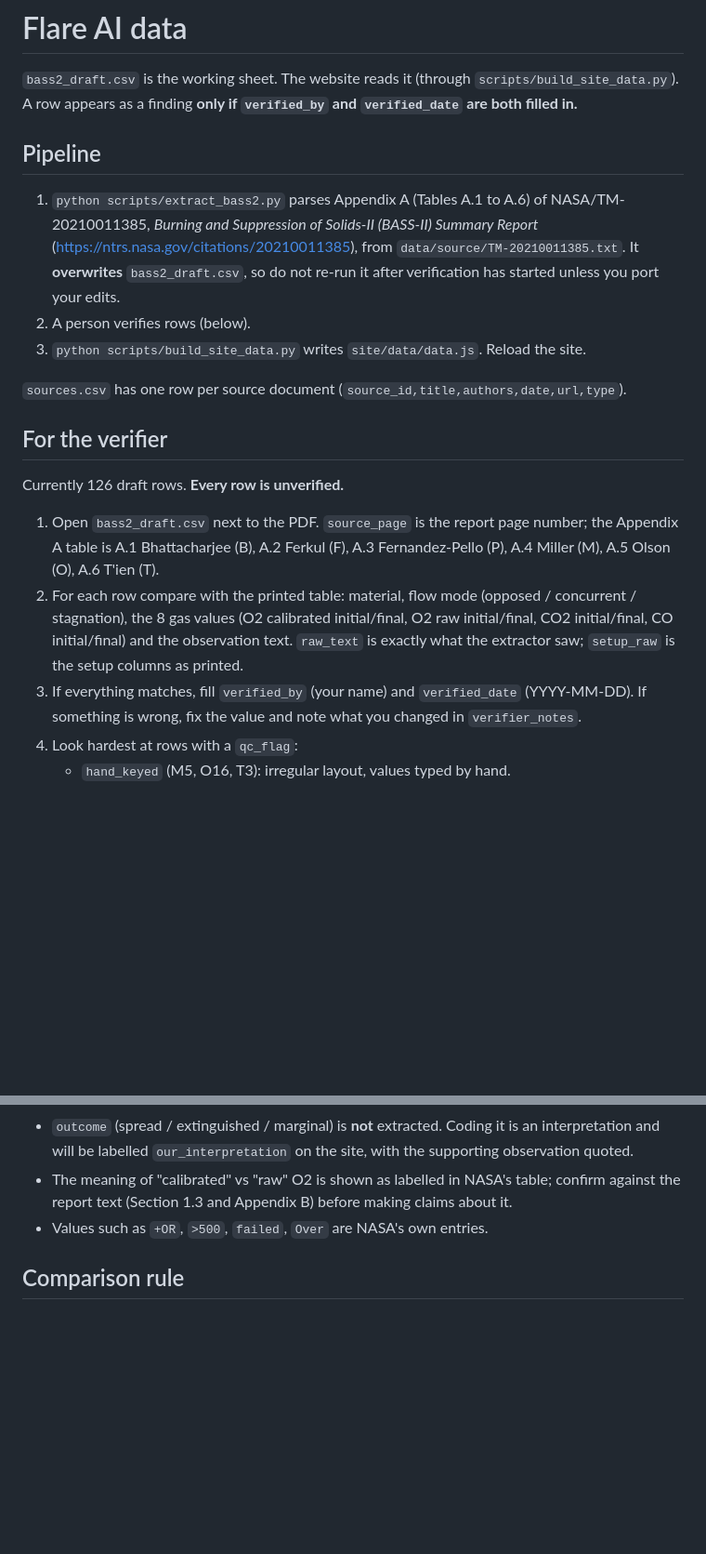
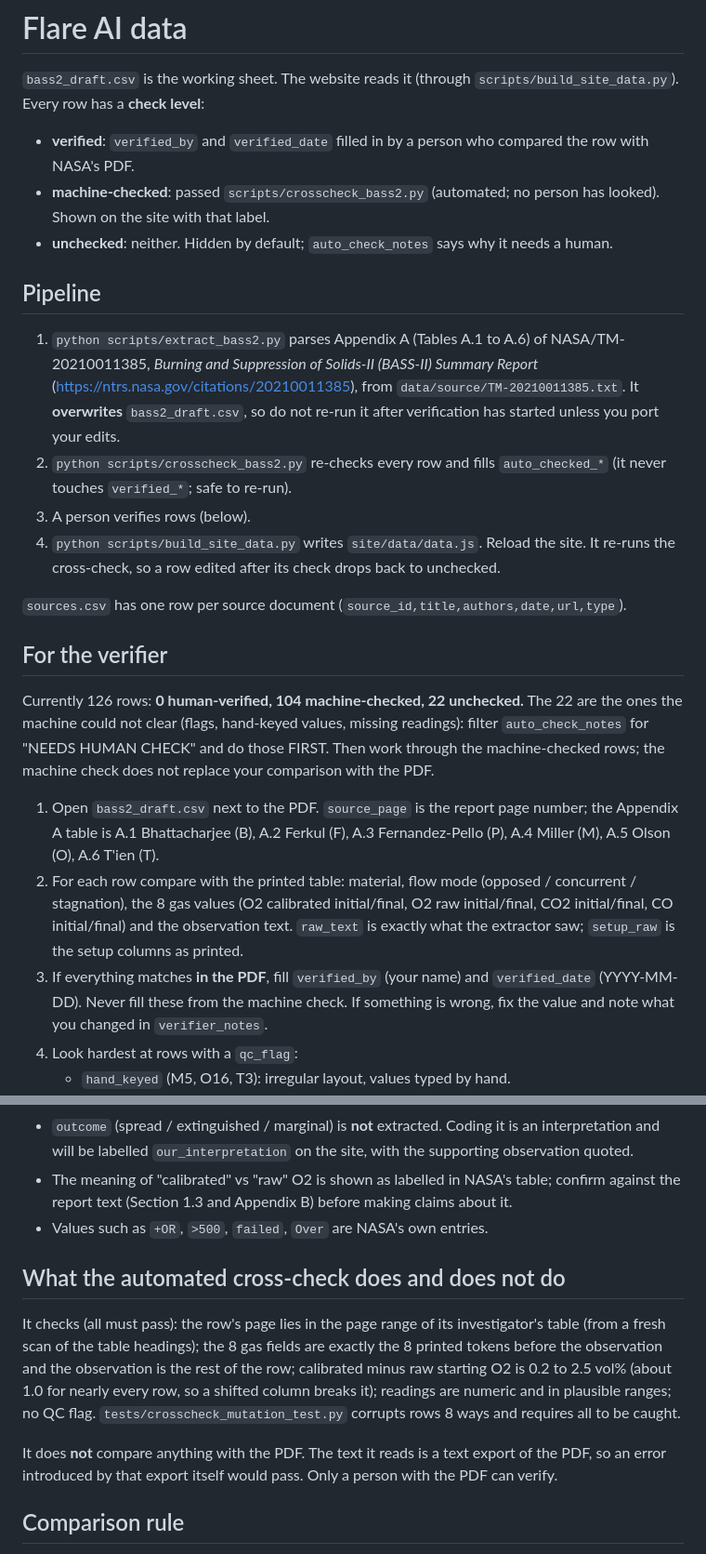
Before and after one commit to aaa628/flare-ai, a Markdown page: data/README.md, 2 parts joined by grey strips. Shown at 93% size. GitHub-like rendering; blank space fills up the shorter version.

```diff
--- a/data/README.md
+++ b/data/README.md
@@ -1,7 +1,10 @@
 # Flare AI data
 
 `bass2_draft.csv` is the working sheet. The website reads it (through `scripts/build_site_data.py`).
-A row appears as a finding **only if `verified_by` and `verified_date` are both filled in.**
+Every row has a **check level**:
+- **verified**: `verified_by` and `verified_date` filled in by a person who compared the row with NASA's PDF.
+- **machine-checked**: passed `scripts/crosscheck_bass2.py` (automated; no person has looked). Shown on the site with that label.
+- **unchecked**: neither. Hidden by default; `auto_check_notes` says why it needs a human.
 
 ## Pipeline
 
@@ -9,21 +12,24 @@ A row appears as a finding **only if `verified_by` and `verified_date` are both
    *Burning and Suppression of Solids-II (BASS-II) Summary Report*
    (https://ntrs.nasa.gov/citations/20210011385), from `data/source/TM-20210011385.txt`. It **overwrites**
    `bass2_draft.csv`, so do not re-run it after verification has started unless you port your edits.
-2. A person verifies rows (below).
-3. `python scripts/build_site_data.py` writes `site/data/data.js`. Reload the site.
+2. `python scripts/crosscheck_bass2.py` re-checks every row and fills `auto_checked_*` (it never touches `verified_*`; safe to re-run).
+3. A person verifies rows (below).
+4. `python scripts/build_site_data.py` writes `site/data/data.js`. Reload the site. It re-runs the cross-check, so a row edited after its check drops back to unchecked.
 
 `sources.csv` has one row per source document (`source_id,title,authors,date,url,type`).
 
 ## For the verifier
 
-Currently 126 draft rows. **Every row is unverified.**
+Currently 126 rows: **0 human-verified, 104 machine-checked, 22 unchecked.** The 22 are the ones the machine could not clear
+(flags, hand-keyed values, missing readings): filter `auto_check_notes` for "NEEDS HUMAN CHECK" and do those FIRST.
+Then work through the machine-checked rows; the machine check does not replace your comparison with the PDF.
 
 1. Open `bass2_draft.csv` next to the PDF. `source_page` is the report page number; the Appendix A table is
    A.1 Bhattacharjee (B), A.2 Ferkul (F), A.3 Fernandez-Pello (P), A.4 Miller (M), A.5 Olson (O), A.6 T'ien (T).
 2. For each row compare with the printed table: material, flow mode (opposed / concurrent / stagnation),
    the 8 gas values (O2 calibrated initial/final, O2 raw initial/final, CO2 initial/final, CO initial/final)
    and the observation text. `raw_text` is exactly what the extractor saw; `setup_raw` is the setup columns as printed.
-3. If everything matches, fill `verified_by` (your name) and `verified_date` (YYYY-MM-DD).
+3. If everything matches **in the PDF**, fill `verified_by` (your name) and `verified_date` (YYYY-MM-DD). Never fill these from the machine check.
    If something is wrong, fix the value and note what you changed in `verifier_notes`.
 4. Look hardest at rows with a `qc_flag`:
    - `hand_keyed` (M5, O16, T3): irregular layout, values typed by hand.
@@ -58,6 +64,16 @@ Units: O2 and CO2 in vol%, CO in ppm. Values are strings kept exactly as printed
   (Section 1.3 and Appendix B) before making claims about it.
 - Values such as `+OR`, `>500`, `failed`, `Over` are NASA's own entries.
 
+## What the automated cross-check does and does not do
+
+It checks (all must pass): the row's page lies in the page range of its investigator's table (from a fresh scan of the table headings);
+the 8 gas fields are exactly the 8 printed tokens before the observation and the observation is the rest of the row;
+calibrated minus raw starting O2 is 0.2 to 2.5 vol% (about 1.0 for nearly every row, so a shifted column breaks it);
+readings are numeric and in plausible ranges; no QC flag. `tests/crosscheck_mutation_test.py` corrupts rows 8 ways and requires all to be caught.
+
+It does **not** compare anything with the PDF. The text it reads is a text export of the PDF, so an error introduced by that export
+itself would pass. Only a person with the PDF can verify.
+
 ## Comparison rule
 
 Two measurements are only comparable if they share the same quantity, unit, and measurement method.
```
Also changed, not shown: other parts of data/README.md (+1 -1 lines), docs/HANDOFF_PROMPT.md (+10 -5 lines).
